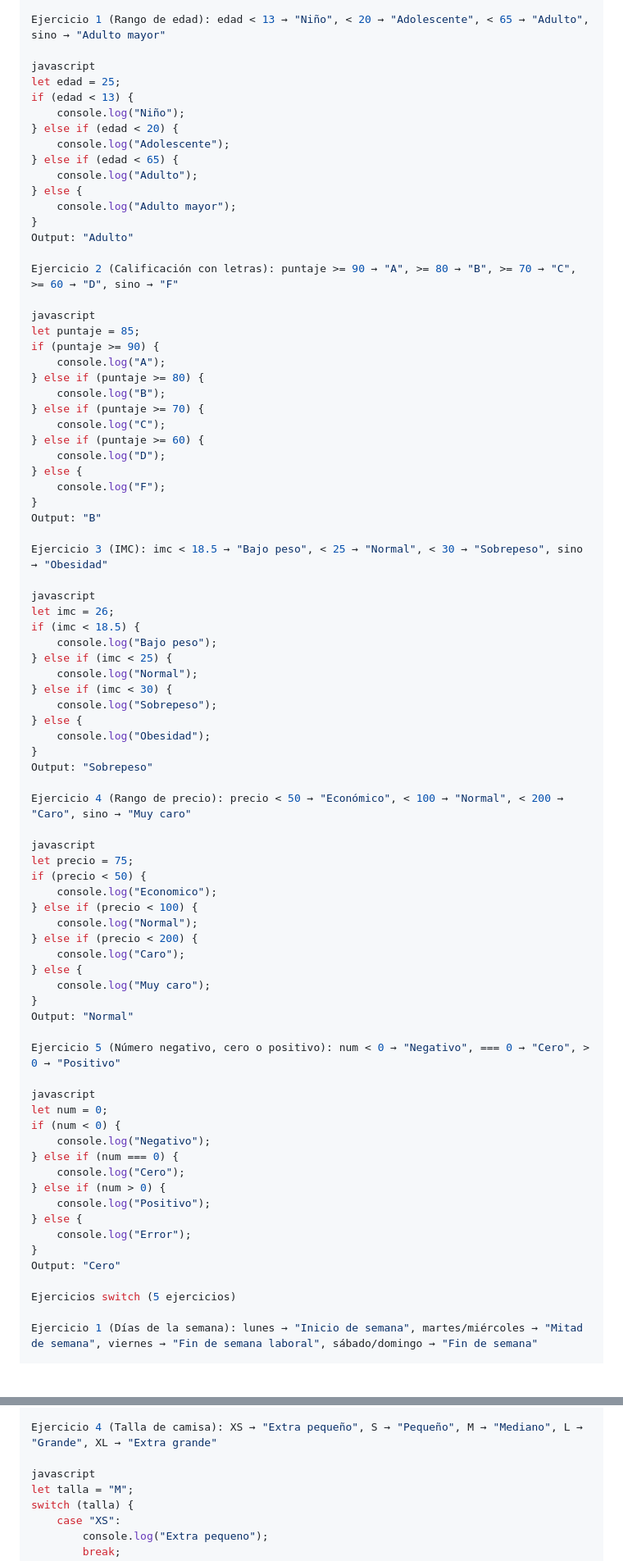
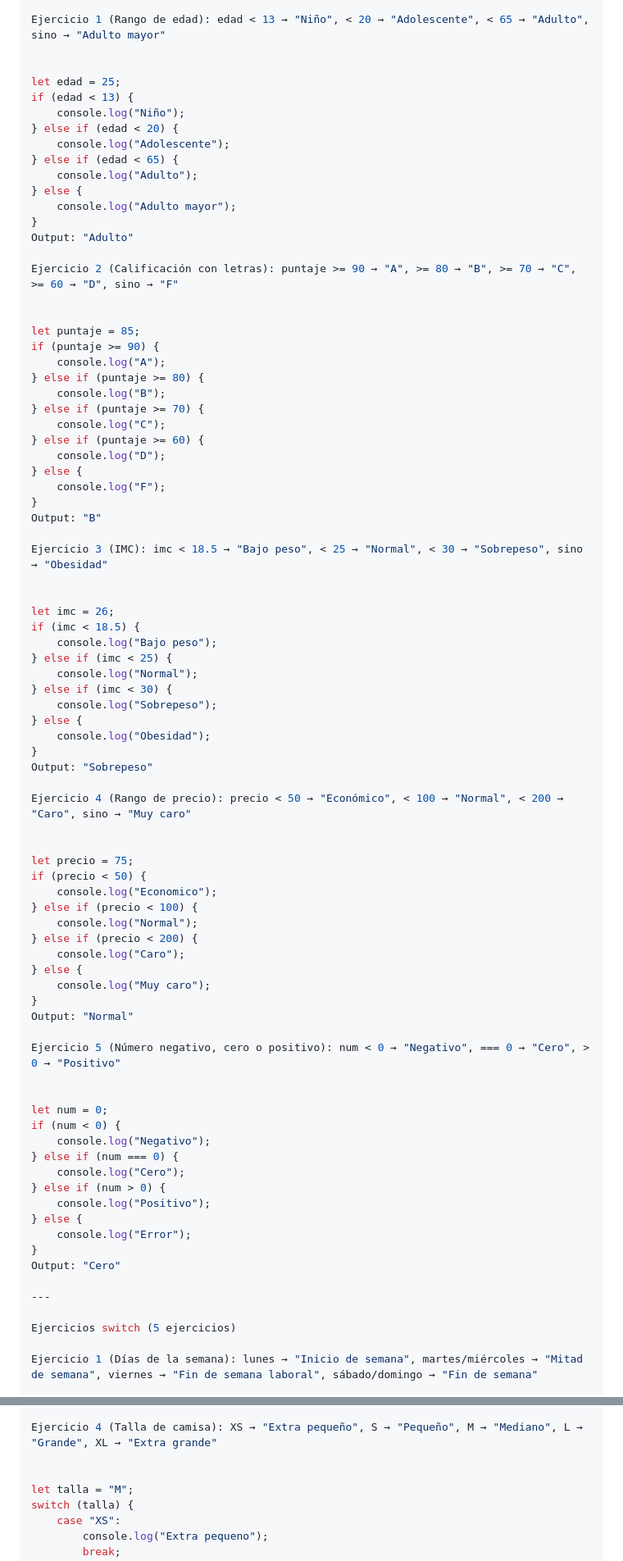
Before and after one commit to NTR1991/aprendizaje-fullstack, a Markdown page: javascript/04-conditionalStatements/README.md, 2 parts joined by grey strips. Shown at 82% size. Drawn GitHub-style; blank space fills up the shorter version.

```diff
--- a/javascript/04-conditionalStatements/README.md
+++ b/javascript/04-conditionalStatements/README.md
@@ -128,7 +131,7 @@ Ejercicios else if (5 ejercicios)
 
 Ejercicio 1 (Rango de edad): edad < 13 → "Niño", < 20 → "Adolescente", < 65 → "Adulto", sino → "Adulto mayor"
 
-javascript
+
 let edad = 25;
 if (edad < 13) {
     console.log("Niño");
@@ -143,7 +146,7 @@ Output: "Adulto"
 
 Ejercicio 2 (Calificación con letras): puntaje >= 90 → "A", >= 80 → "B", >= 70 → "C", >= 60 → "D", sino → "F"
 
-javascript
+
 let puntaje = 85;
 if (puntaje >= 90) {
     console.log("A");
@@ -160,7 +163,7 @@ Output: "B"
 
 Ejercicio 3 (IMC): imc < 18.5 → "Bajo peso", < 25 → "Normal", < 30 → "Sobrepeso", sino → "Obesidad"
 
-javascript
+
 let imc = 26;
 if (imc < 18.5) {
     console.log("Bajo peso");
@@ -175,7 +178,7 @@ Output: "Sobrepeso"
 
 Ejercicio 4 (Rango de precio): precio < 50 → "Económico", < 100 → "Normal", < 200 → "Caro", sino → "Muy caro"
 
-javascript
+
 let precio = 75;
 if (precio < 50) {
     console.log("Economico");
@@ -190,7 +193,7 @@ Output: "Normal"
 
 Ejercicio 5 (Número negativo, cero o positivo): num < 0 → "Negativo", === 0 → "Cero", > 0 → "Positivo"
 
-javascript
+
 let num = 0;
 if (num < 0) {
     console.log("Negativo");
@@ -202,6 +205,8 @@ if (num < 0) {
     console.log("Error");
 }
 Output: "Cero"
+
+---
 
 Ejercicios switch (5 ejercicios)
 
@@ -280,7 +289,7 @@ Output: "Acceso total"
 
 Ejercicio 4 (Talla de camisa): XS → "Extra pequeño", S → "Pequeño", M → "Mediano", L → "Grande", XL → "Extra grande"
 
-javascript
+
 let talla = "M";
 switch (talla) {
     case "XS":
```
Also changed, not shown: other parts of javascript/04-conditionalStatements/README.md (+23 -14 lines).
